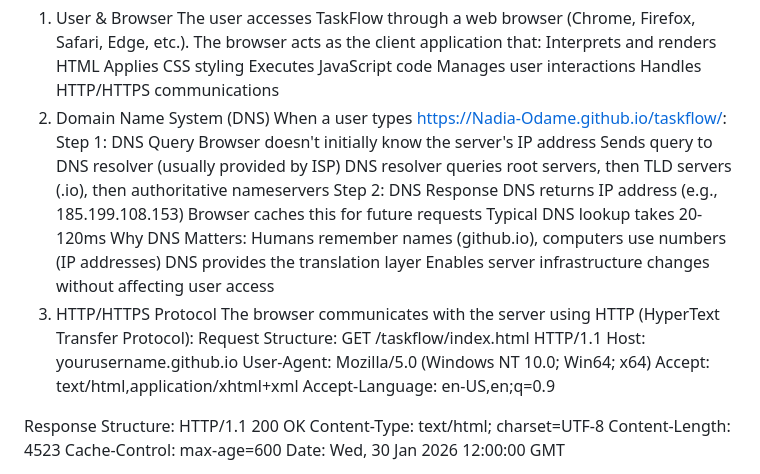
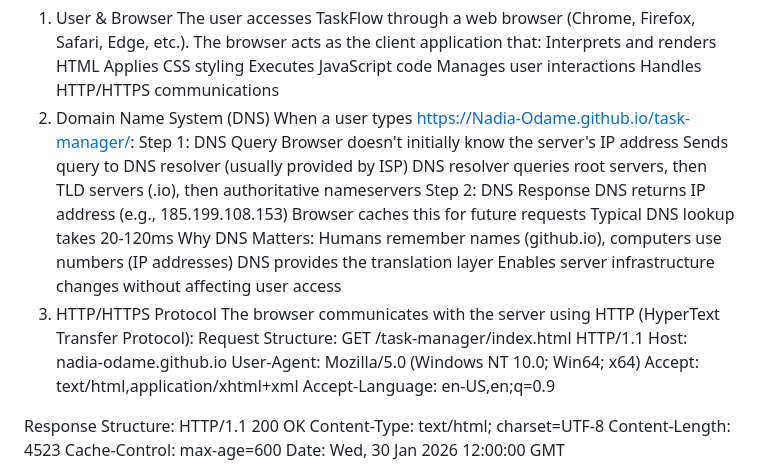
Before and after one commit to Nadia-Odame/task-manager, a Markdown page: README.md, the part around the change. Rendered like a GitHub page.

```diff
--- a/README.md
+++ b/README.md
@@ -292,7 +292,7 @@ Executes JavaScript code
 Manages user interactions
 Handles HTTP/HTTPS communications
 2. Domain Name System (DNS)
-When a user types https://Nadia-Odame.github.io/taskflow/:
+When a user types https://Nadia-Odame.github.io/task-manager/:
 Step 1: DNS Query
 Browser doesn't initially know the server's IP address
 Sends query to DNS resolver (usually provided by ISP)
@@ -308,8 +308,8 @@ Enables server infrastructure changes without affecting user access
 3. HTTP/HTTPS Protocol
 The browser communicates with the server using HTTP (HyperText Transfer Protocol):
 Request Structure:
-GET /taskflow/index.html HTTP/1.1
-Host: yourusername.github.io
+GET /task-manager/index.html HTTP/1.1
+Host: nadia-odame.github.io
 User-Agent: Mozilla/5.0 (Windows NT 10.0; Win64; x64)
 Accept: text/html,application/xhtml+xml
 Accept-Language: en-US,en;q=0.9
```
